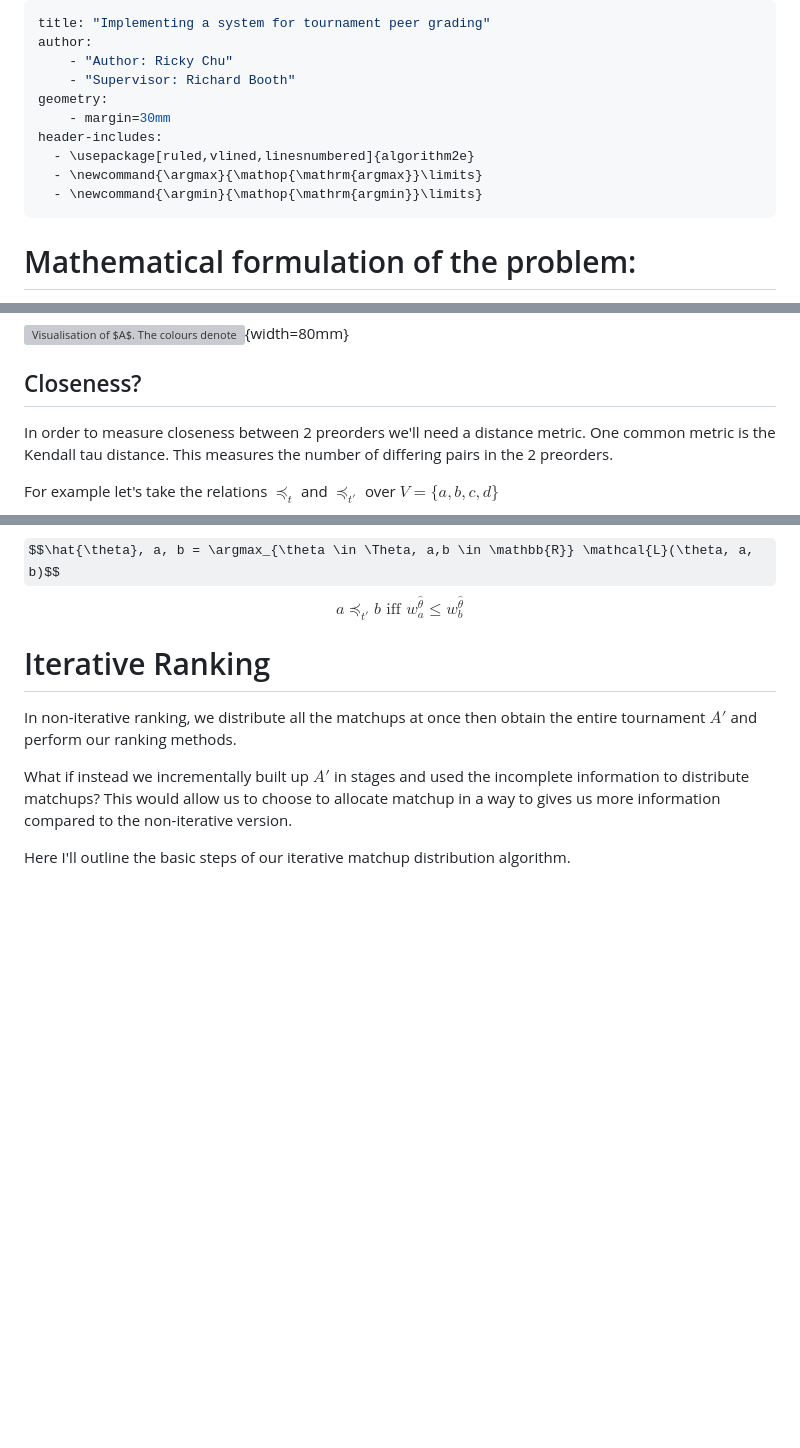
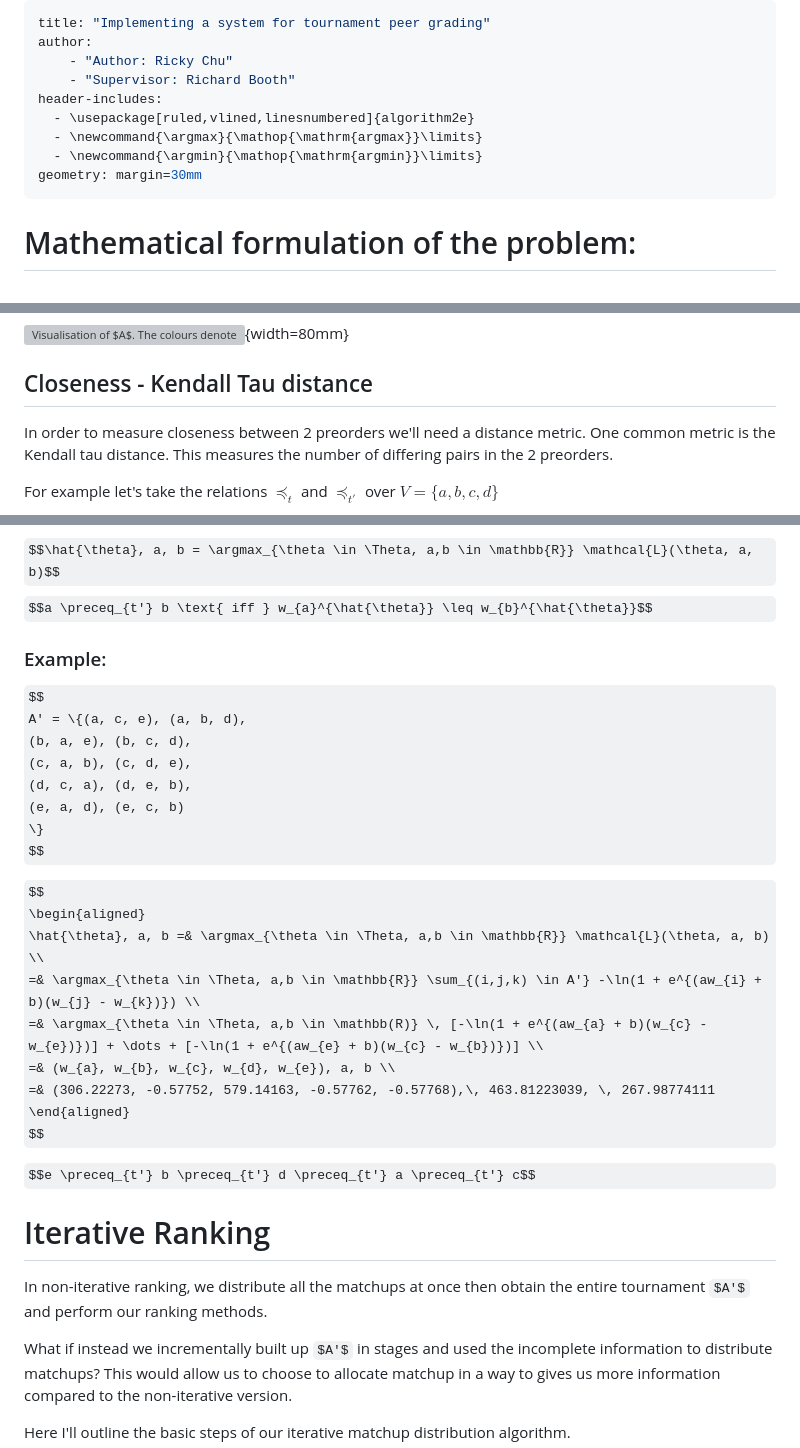
Before and after one commit to Bracktus/Noisy-Tournament-Ranking, a Markdown page: final/docs/final.md, 3 parts joined by grey strips. Drawn GitHub-style; some formulas as TeX source; blank space fills up the shorter version; grey boxes are pictures that could not be loaded.

Commit message:
more report progress

```diff
--- a/final/docs/final.md
+++ b/final/docs/final.md
@@ -3,12 +3,11 @@ title: "Implementing a system for tournament peer grading"
 author:
     - "Author: Ricky Chu"
     - "Supervisor: Richard Booth"
-geometry:
-    - margin=30mm
 header-includes:
   - \usepackage[ruled,vlined,linesnumbered]{algorithm2e}
   - \newcommand{\argmax}{\mathop{\mathrm{argmax}}\limits}
   - \newcommand{\argmin}{\mathop{\mathrm{argmin}}\limits}
+geometry: margin=30mm
 ---
 
 # Mathematical formulation of the problem:
@@ -76,7 +75,7 @@ $$ b \preceq_{t} d \preceq_{t} a \preceq_{t} c $$
 
 ![Visualisation of $A$. The colours denote the players.](./figures/fig1.svg){width=80mm}
 
-## Closeness?
+## Closeness - Kendall Tau distance
 
 In order to measure closeness between 2 preorders we'll need a distance metric. One common metric is the Kendall tau distance. This measures the number of differing pairs in the 2 preorders.
 
@@ -548,6 +547,28 @@ $$\mathcal{L}(\theta, a, b) = \sum_{(i,j,k) \in A'} -\ln(1 + e^{(aw_{i} + b)(w_{
 $$\hat{\theta}, a, b = \argmax_{\theta \in \Theta, a,b \in \mathbb{R}} \mathcal{L}(\theta, a, b)$$
 $$a \preceq_{t'} b \text{ iff } w_{a}^{\hat{\theta}} \leq w_{b}^{\hat{\theta}}$$
 
+### Example:
+$$
+A' = \{(a, c, e), (a, b, d),
+       (b, a, e), (b, c, d),
+       (c, a, b), (c, d, e),
+       (d, c, a), (d, e, b),
+       (e, a, d), (e, c, b)
+       \}
+$$
+
+$$
+\begin{aligned}
+\hat{\theta}, a, b =& \argmax_{\theta \in \Theta, a,b \in \mathbb{R}} \mathcal{L}(\theta, a, b) \\
+=& \argmax_{\theta \in \Theta, a,b \in \mathbb{R}} \sum_{(i,j,k) \in A'} -\ln(1 + e^{(aw_{i} + b)(w_{j} - w_{k})}) \\
+=& \argmax_{\theta \in \Theta, a,b \in \mathbb(R)} \, [-\ln(1 + e^{(aw_{a} + b)(w_{c} - w_{e})})] + \dots + [-\ln(1 + e^{(aw_{e} + b)(w_{c} - w_{b})})] \\
+=& (w_{a}, w_{b}, w_{c}, w_{d}, w_{e}), a, b \\
+=& (306.22273, -0.57752, 579.14163, -0.57762, -0.57768),\, 463.81223039, \, 267.98774111
+\end{aligned}
+$$
+
+$$e \preceq_{t'} b \preceq_{t'} d \preceq_{t'} a \preceq_{t'} c$$
+
 # Iterative Ranking
 
 In non-iterative ranking, we distribute all the matchups at once then obtain the entire tournament $A'$ and perform our ranking methods.
```
Also changed, not shown: other parts of final/docs/final.md (+5 -4 lines).
